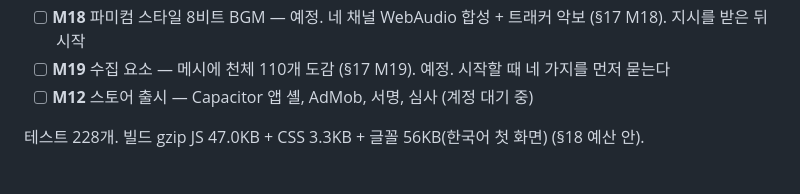
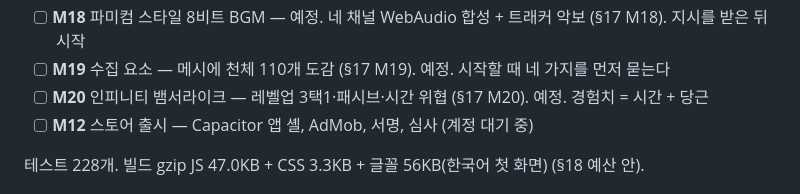
Before and after one commit to dooholee96-code/swingbypuzzle, a Markdown page: CLAUDE.md, the part around the change. Drawn GitHub-style.

```diff
--- a/CLAUDE.md
+++ b/CLAUDE.md
@@ -174,6 +174,7 @@ Settings → Pages → Source 는 **"GitHub Actions"** 로 되어 있다 (확인
       인피니티 오늘의 우주·공유(§22.3), 데스크톱 키보드(§10.6), 충돌 흔들림(§12.7). **브라우저에서 확인함**
 - [ ] **M18** 파미컴 스타일 8비트 BGM — 예정. 네 채널 WebAudio 합성 + 트래커 악보 (§17 M18). 지시를 받은 뒤 시작
 - [ ] **M19** 수집 요소 — 메시에 천체 110개 도감 (§17 M19). 예정. 시작할 때 네 가지를 먼저 묻는다
+- [ ] **M20** 인피니티 뱀서라이크 — 레벨업 3택1·패시브·시간 위협 (§17 M20). 예정. 경험치 = 시간 + 당근
 - [ ] **M12** 스토어 출시 — Capacitor 앱 셸, AdMob, 서명, 심사 (계정 대기 중)
 
 테스트 228개. 빌드 gzip JS 47.0KB + CSS 3.3KB + 글꼴 56KB(한국어 첫 화면) (§18 예산 안).
```
Also changed, not shown: docs/PLAN.md (+11 -0 lines).
